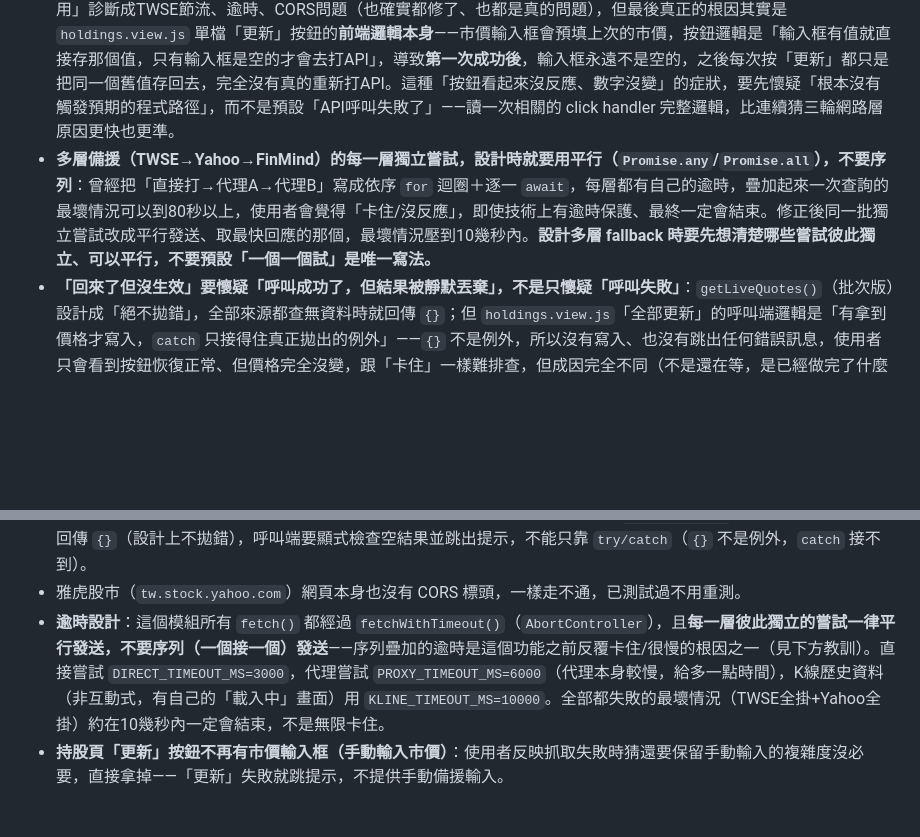
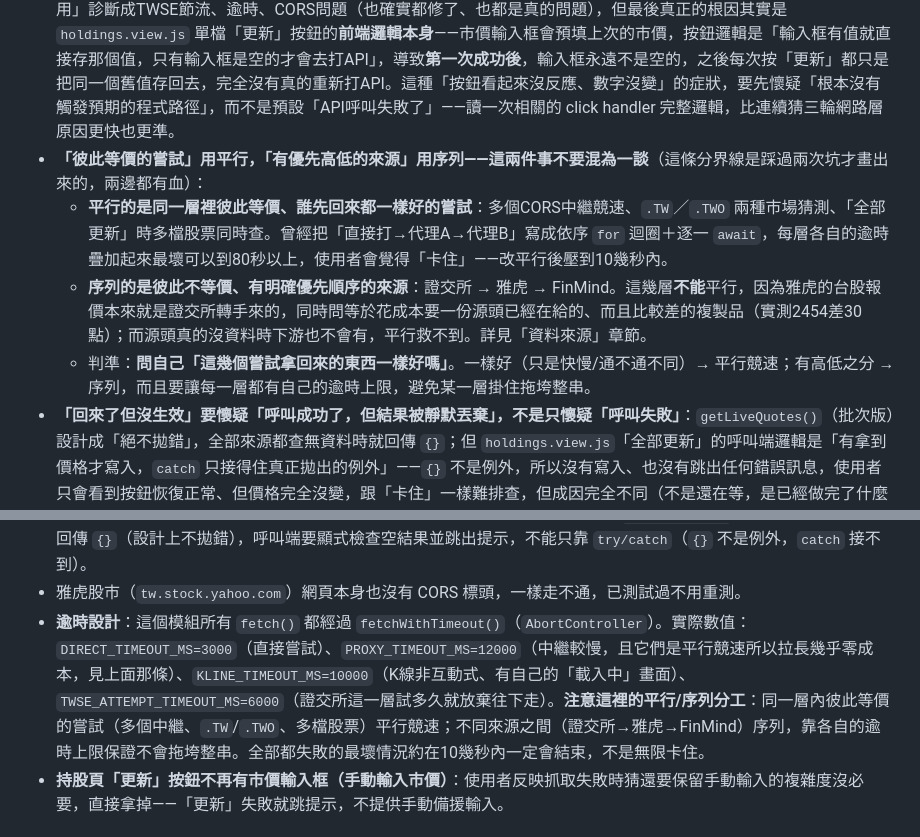
Before and after one commit to wang123890-alt/Trade, a Markdown page: CLAUDE.md, 2 parts joined by grey strips. Rendered like a GitHub page; blank space fills up the shorter version.

Commit message:
CLAUDE.md：畫清「平行 vs 序列」的分界，移除會害人改壞的矛盾 (#41)
「效率優先」第一段原本寫著「多層備援（TWSE→Yahoo→FinMind）…要用
平行，不要序列」，正好點名剛改成序列的那條鏈。那是下一個session最
先讀到的地方，照那句讀會把序列「修」回平行，等於把這次的設計決定
整個推翻。

改成明確的判準，兩種情況各有其位：
- 平行：同一層裡彼此等價、誰先回來都一樣好的嘗試（多個中繼競速、
  .TW/.TWO 猜測、多檔股票同時查）——序列疊加逾時曾經讓最壞情況到
  80秒以上，這個教訓照舊保留。
- 序列：彼此不等價、有優先高低的來源（證交所→雅虎→FinMind）——後
  面的是前面的轉手複製品，同時問只是花成本要一份比較差的副本。
- 判準一句話：問「這幾個嘗試拿回來的東西一樣好嗎」。

順手修掉同一份文件裡的過期數字：逾時段落寫 PROXY_TIMEOUT_MS=6000，
實際是 12000（別處還正確寫著12秒，自相矛盾），並補上
TWSE_ATTEMPT_TIMEOUT_MS。

純文件，行為未動。


Claude-Session: https://claude.ai/code/session_01BQoucnZqLyEgTSCJmDEVCp

Co-authored-by: Claude <noreply@anthropic.com>

```diff
--- a/CLAUDE.md
+++ b/CLAUDE.md
@@ -6,7 +6,10 @@
 - 使用者的方案額度有限、正在考慮是否續約，**浪費額度是實際成本**，不是抽象原則。每次操作前想一下「這步是必要的嗎，還是可以省略/合併」。
 - 不要為了保險而重複驗證已經驗證過的東西（例如同一個 API 的 CORS 行為、同一段程式碼的既有邏輯）。
 - **回報「XX功能不行」時，先讀該功能的前端邏輯，不要急著往網路層/API層找原因**：曾經連續3輪把「持股頁更新沒作用」診斷成TWSE節流、逾時、CORS問題（也確實都修了、也都是真的問題），但最後真正的根因其實是 `holdings.view.js` 單檔「更新」按鈕的**前端邏輯本身**——市價輸入框會預填上次的市價，按鈕邏輯是「輸入框有值就直接存那個值，只有輸入框是空的才會去打API」，導致**第一次成功後**，輸入框永遠不是空的，之後每次按「更新」都只是把同一個舊值存回去，完全沒有真的重新打API。這種「按鈕看起來沒反應、數字沒變」的症狀，要先懷疑「根本沒有觸發預期的程式路徑」，而不是預設「API呼叫失敗了」——讀一次相關的 click handler 完整邏輯，比連續猜三輪網路層原因更快也更準。
-- **多層備援（TWSE→Yahoo→FinMind）的每一層獨立嘗試，設計時就要用平行（`Promise.any`/`Promise.all`），不要序列**：曾經把「直接打→代理A→代理B」寫成依序 `for` 迴圈＋逐一 `await`，每層都有自己的逾時，疊加起來一次查詢的最壞情況可以到80秒以上，使用者會覺得「卡住/沒反應」，即使技術上有逾時保護、最終一定會結束。修正後同一批獨立嘗試改成平行發送、取最快回應的那個，最壞情況壓到10幾秒內。**設計多層 fallback 時要先想清楚哪些嘗試彼此獨立、可以平行，不要預設「一個一個試」是唯一寫法。**
+- **「彼此等價的嘗試」用平行，「有優先高低的來源」用序列——這兩件事不要混為一談**（這條分界線是踩過兩次坑才畫出來的，兩邊都有血）：
+  - **平行的是同一層裡彼此等價、誰先回來都一樣好的嘗試**：多個CORS中繼競速、`.TW`／`.TWO` 兩種市場猜測、「全部更新」時多檔股票同時查。曾經把「直接打→代理A→代理B」寫成依序 `for` 迴圈＋逐一 `await`，每層各自的逾時疊加起來最壞可以到80秒以上，使用者會覺得「卡住」——改平行後壓到10幾秒內。
+  - **序列的是彼此不等價、有明確優先順序的來源**：證交所 → 雅虎 → FinMind。這幾層**不能**平行，因為雅虎的台股報價本來就是證交所轉手來的，同時問等於花成本要一份源頭已經在給的、而且比較差的複製品（實測2454差30點）；而源頭真的沒資料時下游也不會有，平行救不到。詳見「資料來源」章節。
+  - 判準：**問自己「這幾個嘗試拿回來的東西一樣好嗎」**。一樣好（只是快慢/通不通不同）→ 平行競速；有高低之分 → 序列，而且要讓每一層都有自己的逾時上限，避免某一層掛住拖垮整串。
 - **「回來了但沒生效」要懷疑「呼叫成功了，但結果被靜默丟棄」，不是只懷疑「呼叫失敗」**：`getLiveQuotes()`（批次版）設計成「絕不拋錯」，全部來源都查無資料時就回傳 `{}`；但 `holdings.view.js`「全部更新」的呼叫端邏輯是「有拿到價格才寫入，`catch` 只接得住真正拋出的例外」——`{}` 不是例外，所以沒有寫入、也沒有跳出任何錯誤訊息，使用者只會看到按鈕恢復正常、但價格完全沒變，跟「卡住」一樣難排查，但成因完全不同（不是還在等，是已經做完了什麼都沒做）。**每次幫一個「絕不拋錯、用空結果表示失敗」的函式接上呼叫端時，一定要顯式檢查空結果並給使用者看得到的回饋（alert/畫面文字），不能只包一層 `try/catch` 就以為涵蓋了失敗情境。**
 
 ## 從無名稱/代號的K線截圖反查是哪支股票
@@ -80,7 +83,7 @@
 - **每筆報價都帶 `source` 標籤**（`證交所` / `證交所昨收` / `雅虎` / `09/12收盤`），持股頁會顯示在價格旁邊。這是為了回答那個反覆出現的問題：「我按了更新，數字沒動，是不是壞了？」——標著「收盤」的數字本來就不會動（那是已結算的收盤價），跟更新失敗是兩回事，一眼就能分辨。
 - **失敗要讓使用者看得到原因，不要吞掉**：`TwseRealtimeProvider`/`YahooFinanceProvider` 設計上「絕不拋錯」，失敗就回傳 `null`；但最後一層 `FinMindProvider.getQuote` 如果拋錯，`getLiveQuote()` 現在會讓它繼續往外傳（不吞掉），單檔「更新」按鈕的 `alert` 會直接顯示 `err.message`，而不是統一顯示「自動取得市價失敗」這種看不出原因的訊息。三層都真的查無資料時，`getLiveQuote()` 自己會丟出一個說明「證交所、雅虎財經、FinMind 都查無這檔的價格資料」的錯誤，而不是回傳 `null` 讓呼叫端猜；但**如果證交所至少給得出昨收，就回傳那個昨收而不是拋錯**（有數字總比沒數字好，FinMind 的具體錯誤訊息只在完全沒數字時才往外丟）。「全部更新」（`getLiveQuotes`）同理：全部落空時會回傳 `{}`（設計上不拋錯），呼叫端要顯式檢查空結果並跳出提示，不能只靠 `try/catch`（`{}` 不是例外，`catch` 接不到）。
 - 雅虎股市（`tw.stock.yahoo.com`）網頁本身也沒有 CORS 標頭，一樣走不通，已測試過不用重測。
-- **逾時設計**：這個模組所有 `fetch()` 都經過 `fetchWithTimeout()`（`AbortController`），且**每一層彼此獨立的嘗試一律平行發送，不要序列（一個接一個）發送**——序列疊加的逾時是這個功能之前反覆卡住/很慢的根因之一（見下方教訓）。直接嘗試 `DIRECT_TIMEOUT_MS=3000`，代理嘗試 `PROXY_TIMEOUT_MS=6000`（代理本身較慢，給多一點時間），K線歷史資料（非互動式，有自己的「載入中」畫面）用 `KLINE_TIMEOUT_MS=10000`。全部都失敗的最壞情況（TWSE全掛+Yahoo全掛）約在10幾秒內一定會結束，不是無限卡住。
+- **逾時設計**：這個模組所有 `fetch()` 都經過 `fetchWithTimeout()`（`AbortController`）。實際數值：`DIRECT_TIMEOUT_MS=3000`（直接嘗試）、`PROXY_TIMEOUT_MS=12000`（中繼較慢，且它們是平行競速所以拉長幾乎零成本，見上面那條）、`KLINE_TIMEOUT_MS=10000`（K線非互動式、有自己的「載入中」畫面）、`TWSE_ATTEMPT_TIMEOUT_MS=6000`（證交所這一層試多久就放棄往下走）。**注意這裡的平行/序列分工**：同一層內彼此等價的嘗試（多個中繼、`.TW`/`.TWO`、多檔股票）平行競速；不同來源之間（證交所→雅虎→FinMind）序列，靠各自的逾時上限保證不會拖垮整串。全部都失敗的最壞情況約在10幾秒內一定會結束，不是無限卡住。
 - **持股頁「更新」按鈕不再有市價輸入框（手動輸入市價）**：使用者反映抓取失敗時猜還要保留手動輸入的複雜度沒必要，直接拿掉——「更新」失敗就跳提示，不提供手動備援輸入。
 
 ## 從截圖手動輸入交易紀錄（容易出錯，務必照下面流程）
```
